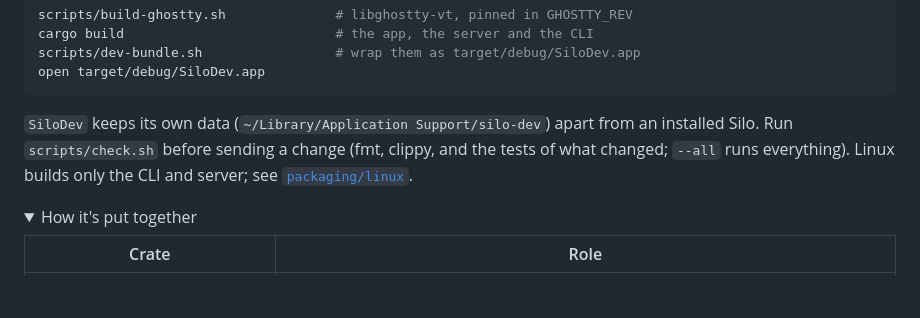
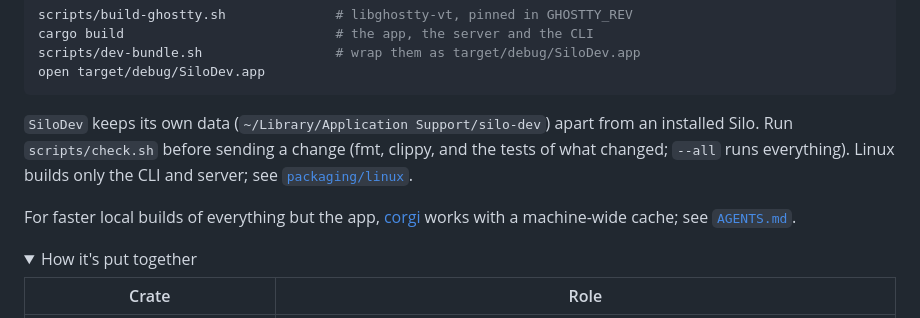
Before and after one commit to nitishxyz/silo, a Markdown page: README.md, the part around the change. GitHub-like rendering; folded sections open; blank space fills up the shorter version.

Commit message:
AGENTS.md: building with corgi locally, cargo for the app; keeping builds corgi-compatible

```diff
--- a/README.md
+++ b/README.md
@@ -94,6 +94,8 @@ open target/debug/SiloDev.app
 
 `SiloDev` keeps its own data (`~/Library/Application Support/silo-dev`) apart from an installed Silo. Run `scripts/check.sh` before sending a change (fmt, clippy, and the tests of what changed; `--all` runs everything). Linux builds only the CLI and server; see [`packaging/linux`](packaging/linux/README.md).
 
+For faster local builds of everything but the app, [corgi](https://corgi.build) works with a machine-wide cache; see [`AGENTS.md`](AGENTS.md).
+
 <details>
 <summary>How it's put together</summary>
 
```
Also changed, not shown: AGENTS.md (added, +66 -0 lines).
